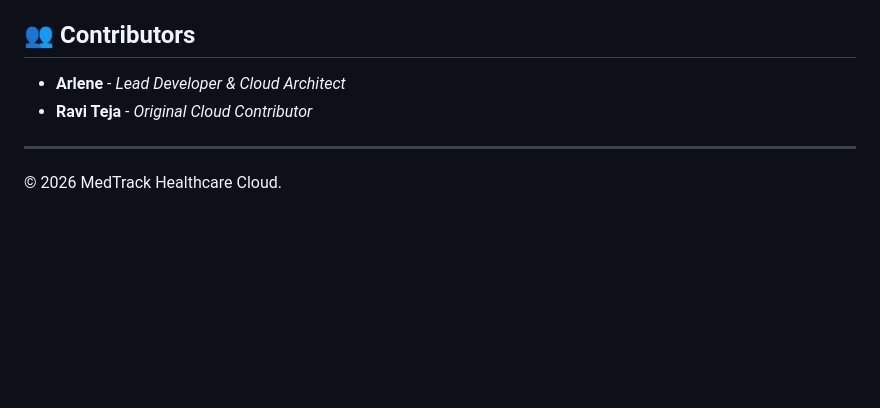
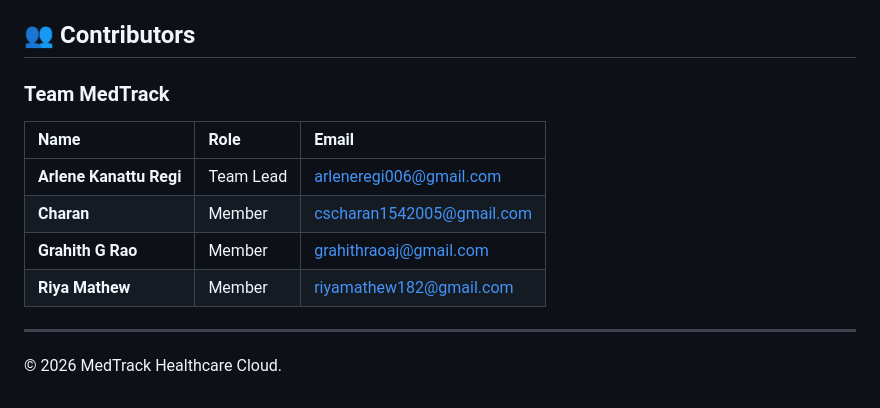
Before and after one commit to arlene006/MedTrack, a Markdown page: README.md, the part around the change. Rendered like a GitHub page; blank space fills up the shorter version.

Commit message:
docs: add full team members to contributors section

```diff
--- a/README.md
+++ b/README.md
@@ -75,8 +75,14 @@ MedTrack is a high-performance healthcare management platform built on a serverl
 - Ensure the EC2 instance is attached to the `flaskdynamodbsns` IAM role for secure database access.
 
 ## 👥 Contributors
-- **Arlene** - *Lead Developer & Cloud Architect*
-- **Ravi Teja** - *Original Cloud Contributor*
+
+### Team MedTrack
+| Name | Role | Email |
+| :--- | :--- | :--- |
+| **Arlene Kanattu Regi** | Team Lead | [arleneregi006@gmail.com](mailto:arleneregi006@gmail.com) |
+| **Charan** | Member | [cscharan1542005@gmail.com](mailto:cscharan1542005@gmail.com) |
+| **Grahith G Rao** | Member | [grahithraoaj@gmail.com](mailto:grahithraoaj@gmail.com) |
+| **Riya Mathew** | Member | [riyamathew182@gmail.com](mailto:riyamathew182@gmail.com) |
 
 ---
 © 2026 MedTrack Healthcare Cloud.
```
